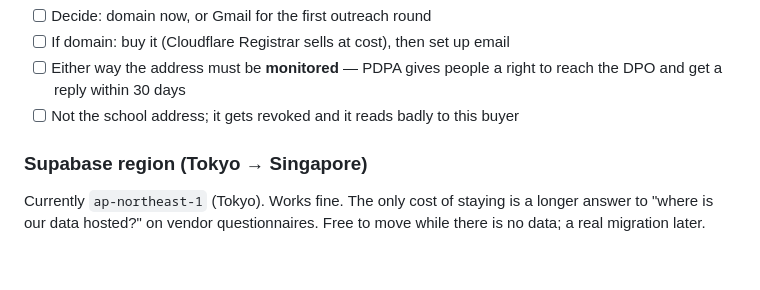
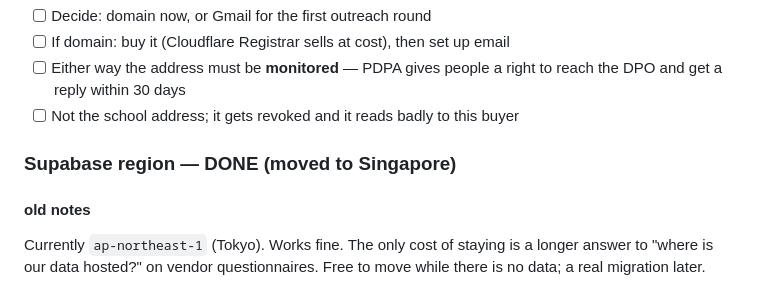
Before and after one commit to jewlurk/clausewatch, a Markdown page: TODO.md, the part around one of its changes. Rendered like a GitHub page; blank space fills up the shorter version.

```diff
--- a/TODO.md
+++ b/TODO.md
@@ -85,7 +67,9 @@ demo, so it does not block anything today.
       the DPO and get a reply within 30 days
 - [ ] Not the school address; it gets revoked and it reads badly to this buyer
 
-### Supabase region (Tokyo → Singapore)
+### Supabase region — DONE (moved to Singapore)
+<!-- kept for history -->
+#### old notes
 Currently `ap-northeast-1` (Tokyo). Works fine. The only cost of staying is a longer
 answer to "where is our data hosted?" on vendor questionnaires. Free to move while there
 is no data; a real migration later.
```
Also changed, not shown: other parts of TODO.md (+15 -30 lines).
